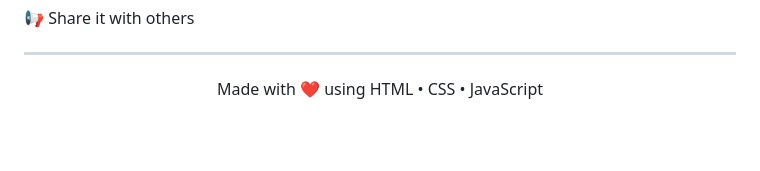
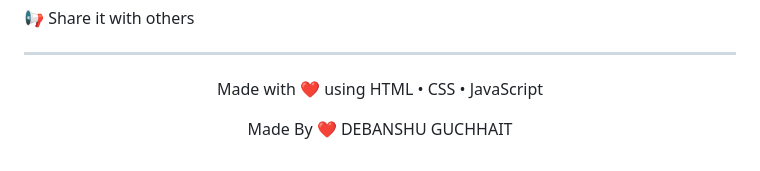
Before and after one commit to debanshu-guchhait/WeatherPro, a Markdown page: README.md, the part around the change. Drawn GitHub-style; blank space fills up the shorter version.

Commit message:
Add creator information to README

```diff
--- a/README.md
+++ b/README.md
@@ -267,3 +267,7 @@ If you found this project helpful,
 <p align="center">
 Made with ❤️ using HTML • CSS • JavaScript
 </p>
+
+<p align="center">
+Made By ❤️ DEBANSHU GUCHHAIT
+</p>
```
